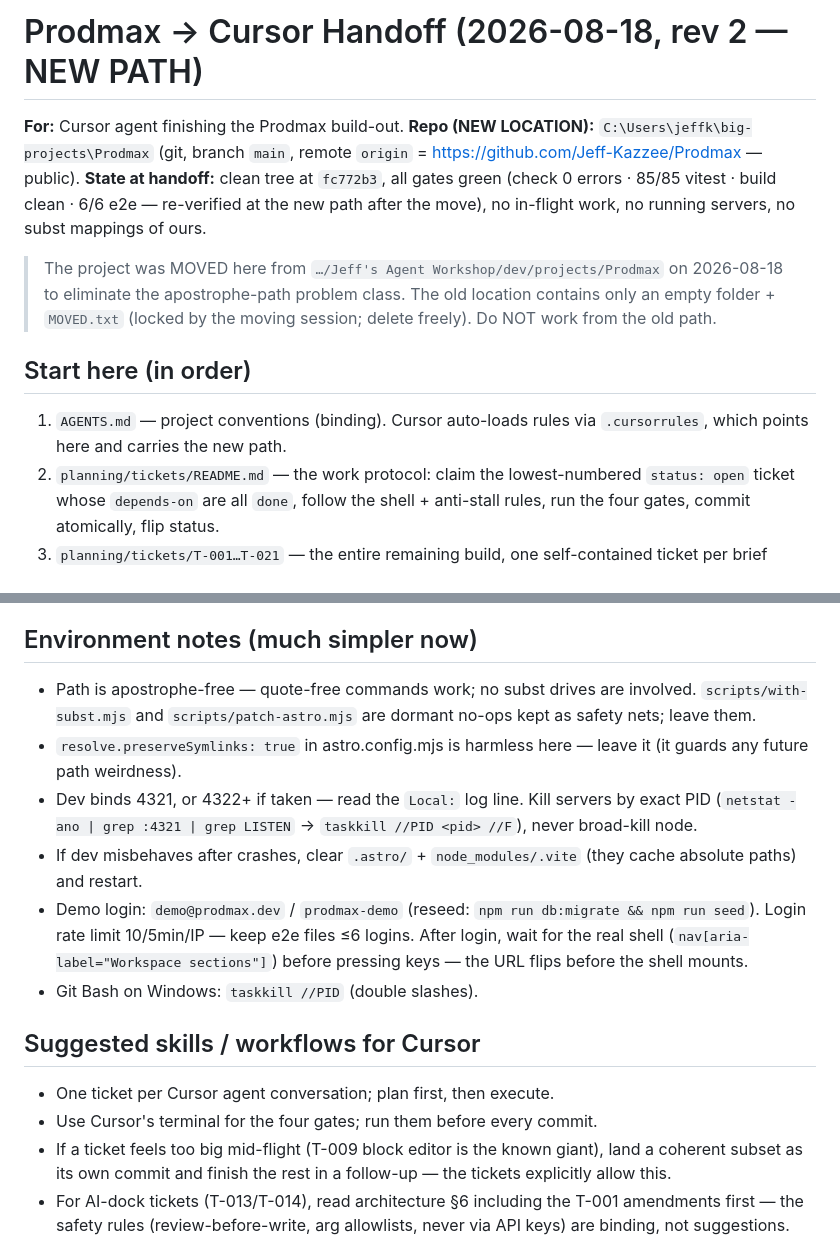
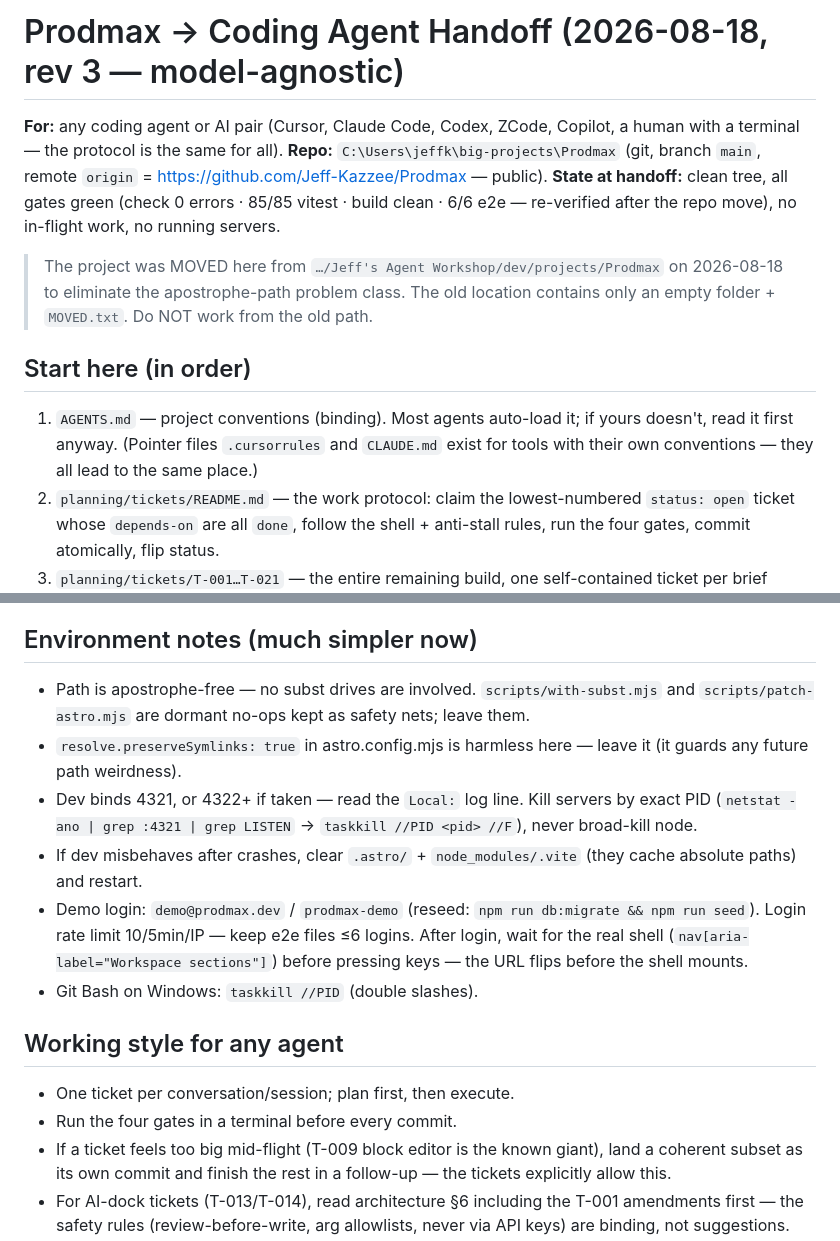
Before and after one commit to Jeff-Kazzee/Prodmax, a Markdown page: planning/handoffs/2026-08-18-agent-handoff.md, 2 parts joined by grey strips. GitHub-like rendering.

Commit message:
docs(handoff): model-agnostic agent handoff + CLAUDE.md entry point
The handoff doc no longer assumes Cursor — any coding agent (or human)
follows the same ticket protocol. Added CLAUDE.md pointer alongside
.cursorrules and AGENTS.md so every major tool auto-loads the same
instructions.

```diff
--- a/planning/handoffs/2026-08-18-cursor.md
+++ b/planning/handoffs/2026-08-18-agent-handoff.md
@@ -1,21 +1,24 @@
-# Prodmax → Cursor Handoff (2026-08-18, rev 2 — NEW PATH)
+# Prodmax → Coding Agent Handoff (2026-08-18, rev 3 — model-agnostic)
 
-**For:** Cursor agent finishing the Prodmax build-out.
-**Repo (NEW LOCATION):** `C:\Users\jeffk\big-projects\Prodmax`
+**For:** any coding agent or AI pair (Cursor, Claude Code, Codex, ZCode,
+Copilot, a human with a terminal — the protocol is the same for all).
+**Repo:** `C:\Users\jeffk\big-projects\Prodmax`
 (git, branch `main`, remote `origin` = https://github.com/Jeff-Kazzee/Prodmax — public).
-**State at handoff:** clean tree at `fc772b3`, all gates green (check 0 errors ·
-85/85 vitest · build clean · 6/6 e2e — re-verified at the new path after the
-move), no in-flight work, no running servers, no subst mappings of ours.
+**State at handoff:** clean tree, all gates green (check 0 errors · 85/85
+vitest · build clean · 6/6 e2e — re-verified after the repo move), no
+in-flight work, no running servers.
 
 > The project was MOVED here from `…/Jeff's Agent Workshop/dev/projects/Prodmax`
 > on 2026-08-18 to eliminate the apostrophe-path problem class. The old
-> location contains only an empty folder + `MOVED.txt` (locked by the moving
-> session; delete freely). Do NOT work from the old path.
+> location contains only an empty folder + `MOVED.txt`. Do NOT work from the
+> old path.
 
 ## Start here (in order)
 
-1. `AGENTS.md` — project conventions (binding). Cursor auto-loads rules via
-   `.cursorrules`, which points here and carries the new path.
+1. `AGENTS.md` — project conventions (binding). Most agents auto-load it;
+   if yours doesn't, read it first anyway. (Pointer files `.cursorrules` and
+   `CLAUDE.md` exist for tools with their own conventions — they all lead to
+   the same place.)
 2. `planning/tickets/README.md` — the work protocol: claim the lowest-numbered
    `status: open` ticket whose `depends-on` are all `done`, follow the shell +
    anti-stall rules, run the four gates, commit atomically, flip status.
@@ -50,9 +53,9 @@ render an honest "Still on the bench" pending component — swap them per ticket
 
 ## Environment notes (much simpler now)
 
-- Path is apostrophe-free — quote-free commands work; no subst drives are
-  involved. `scripts/with-subst.mjs` and `scripts/patch-astro.mjs` are
-  dormant no-ops kept as safety nets; leave them.
+- Path is apostrophe-free — no subst drives are involved.
+  `scripts/with-subst.mjs` and `scripts/patch-astro.mjs` are dormant no-ops
+  kept as safety nets; leave them.
 - `resolve.preserveSymlinks: true` in astro.config.mjs is harmless here —
   leave it (it guards any future path weirdness).
 - Dev binds 4321, or 4322+ if taken — read the `Local:` log line. Kill
@@ -67,10 +70,10 @@ render an honest "Still on the bench" pending component — swap them per ticket
   flips before the shell mounts.
 - Git Bash on Windows: `taskkill //PID` (double slashes).
 
-## Suggested skills / workflows for Cursor
+## Working style for any agent
 
-- One ticket per Cursor agent conversation; plan first, then execute.
-- Use Cursor's terminal for the four gates; run them before every commit.
+- One ticket per conversation/session; plan first, then execute.
+- Run the four gates in a terminal before every commit.
 - If a ticket feels too big mid-flight (T-009 block editor is the known
   giant), land a coherent subset as its own commit and finish the rest in a
   follow-up — the tickets explicitly allow this.
```
Also changed, not shown: CLAUDE.md (added, +11 -0 lines), planning/build-state.md (+1 -1 lines).
